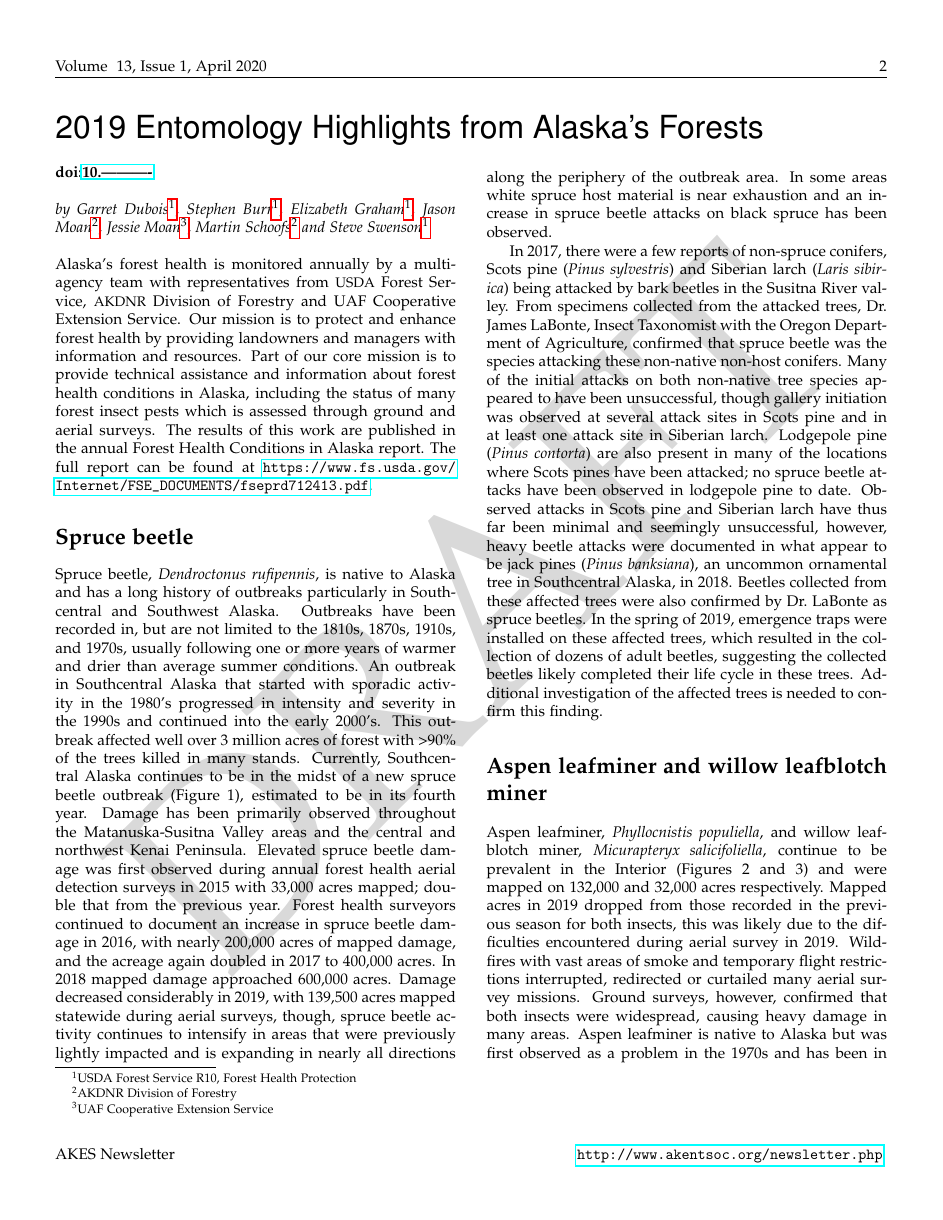
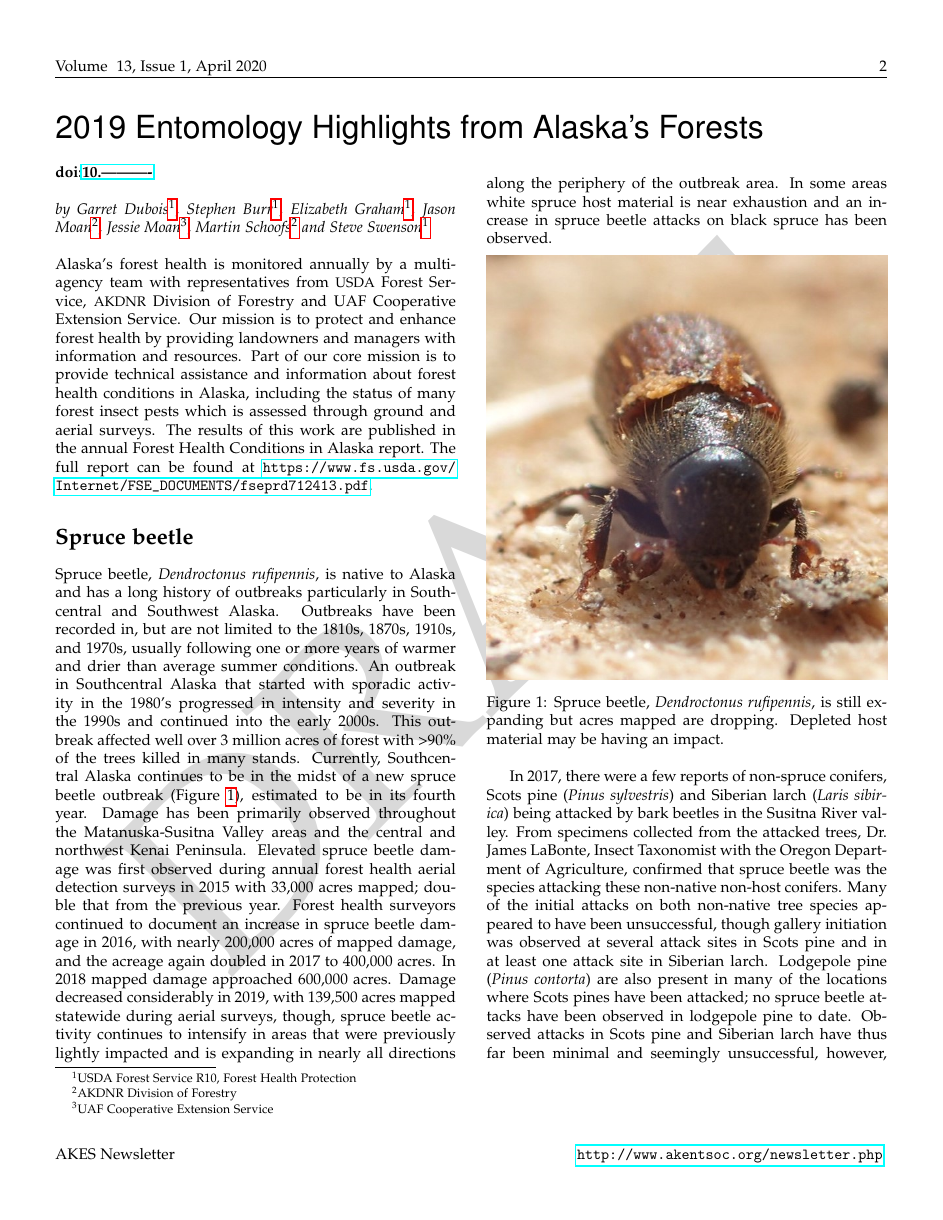
Before and after one commit to Alaska-Entomological-Society/AKES_Newsletter, a LaTeX document (2020/01/AKES_newsletter_2020_01.tex, which reads 2020/01/forest_highlights.tex): page 2 of 4. Compiled offline with pdfLaTeX.

Commit message:
Add figure 1 to forest article

```diff
--- a/2020/01/forest_highlights.tex
+++ b/2020/01/forest_highlights.tex
@@ -9,7 +9,16 @@
 Alaska’s forest health is monitored annually by a multi-agency team with representatives from \acr{USDA} Forest Service, \acr{AKDNR} Division of Forestry and UAF Cooperative Extension Service. Our mission is to protect and enhance forest health by providing landowners and managers with information and resources. Part of our core mission is to provide technical assistance and information about forest health conditions in Alaska, including the status of many forest insect pests which is assessed through ground and aerial surveys. The results of this work are published in the annual Forest Health Conditions in Alaska report. The full report can be found at \url{https://www.fs.usda.gov/Internet/FSE_DOCUMENTS/fseprd712413.pdf}.
 
 \section{Spruce beetle}
-Spruce beetle, \textit{Dendroctonus rufipennis}, is native to Alaska and has a long history of outbreaks particularly in Southcentral and Southwest Alaska. Outbreaks have been recorded in, but are not limited to the 1810s, 1870s, 1910s, and 1970s, usually following one or more years of warmer and drier than average summer conditions. An outbreak in Southcentral Alaska that started with sporadic activity in the 1980’s progressed in intensity and severity in the 1990s and continued into the early 2000’s. This outbreak affected well over 3 million acres of forest with >90\% of the trees killed in many stands. Currently, Southcentral Alaska continues to be in the midst of a new spruce beetle outbreak (Figure 1), estimated to be in its fourth year. Damage has been primarily observed throughout the Matanuska-Susitna Valley areas and the central and northwest Kenai Peninsula. Elevated spruce beetle damage was first observed during annual forest health aerial detection surveys in 2015 with 33,000 acres mapped; double that from the previous year. Forest health surveyors continued to document an increase in spruce beetle damage in 2016, with nearly 200,000 acres of mapped damage, and the acreage again doubled in 2017 to 400,000 acres. In 2018 mapped damage approached 600,000 acres. Damage decreased considerably in 2019, with 139,500 acres mapped statewide during aerial surveys, though, spruce beetle activity continues to intensify in areas that were previously lightly impacted and is expanding in nearly all directions along the periphery of the outbreak area.  In some areas white spruce host material is near exhaustion and an increase in spruce beetle attacks on black spruce has been observed.
+Spruce beetle, \textit{Dendroctonus rufipennis}, is native to Alaska and has a long history of outbreaks particularly in Southcentral and Southwest Alaska. Outbreaks have been recorded in, but are not limited to the 1810s, 1870s, 1910s, and 1970s, usually following one or more years of warmer and drier than average summer conditions. An outbreak in Southcentral Alaska that started with sporadic activity in the 1980’s progressed in intensity and severity in the 1990s and continued into the early 2000s. This outbreak affected well over 3 million acres of forest with >90\% of the trees killed in many stands. Currently, Southcentral Alaska continues to be in the midst of a new spruce beetle outbreak (Figure \ref{spruce_beetle}), estimated to be in its fourth year. Damage has been primarily observed throughout the Matanuska-Susitna Valley areas and the central and northwest Kenai Peninsula. Elevated spruce beetle damage was first observed during annual forest health aerial detection surveys in 2015 with 33,000 acres mapped; double that from the previous year. Forest health surveyors continued to document an increase in spruce beetle damage in 2016, with nearly 200,000 acres of mapped damage, and the acreage again doubled in 2017 to 400,000 acres. In 2018 mapped damage approached 600,000 acres. Damage decreased considerably in 2019, with 139,500 acres mapped statewide during aerial surveys, though, spruce beetle activity continues to intensify in areas that were previously lightly impacted and is expanding in nearly all directions along the periphery of the outbreak area.  In some areas white spruce host material is near exhaustion and an increase in spruce beetle attacks on black spruce has been observed.
+
+\begin{figure}[H]
+\begin{center}
+\vspace{2mm}
+\includegraphics[width=\textwidth]{img/spruce_beetle.jpg}
+\caption{Spruce beetle, \textit{Dendroctonus rufipennis}, is still expanding but acres mapped are dropping. Depleted host material may be having an impact.}
+\label{spruce_beetle}
+\end{center}
+\end{figure}
 
 In 2017, there were a few reports of non-spruce conifers, Scots pine (\textit{Pinus sylvestris}) and Siberian larch (\textit{Laris sibirica}) being attacked by bark beetles in the Susitna River valley. From specimens collected from the attacked trees, Dr.\ James LaBonte, Insect Taxonomist with the Oregon Department of Agriculture, confirmed that spruce beetle was the species attacking these non-native non-host conifers. Many of the initial attacks on both non-native tree species appeared to have been unsuccessful, though gallery initiation was observed at several attack sites in Scots pine and in at least one attack site in Siberian larch. Lodgepole pine (\textit{Pinus contorta}) are also present in many of the locations where Scots pines have been attacked; no spruce beetle attacks have been observed in lodgepole pine to date. Observed attacks in Scots pine and Siberian larch have thus far been minimal and seemingly unsuccessful, however, heavy beetle attacks were documented in what appear to be jack pines (\textit{Pinus banksiana}), an uncommon ornamental tree in Southcentral Alaska, in 2018. Beetles collected from these affected trees were also confirmed by Dr.\ LaBonte as spruce beetles. In the spring of 2019, emergence traps were installed on these affected trees, which resulted in the collection of dozens of adult beetles, suggesting the collected beetles likely completed their life cycle in these trees. Additional investigation of the affected trees is needed to confirm this finding.
 
```
Also changed, not shown: 2020/01/AKES_newsletter_2020_01.tex (+2 -2 lines), 2020/01/img/spruce_beetle.jpg (added).
